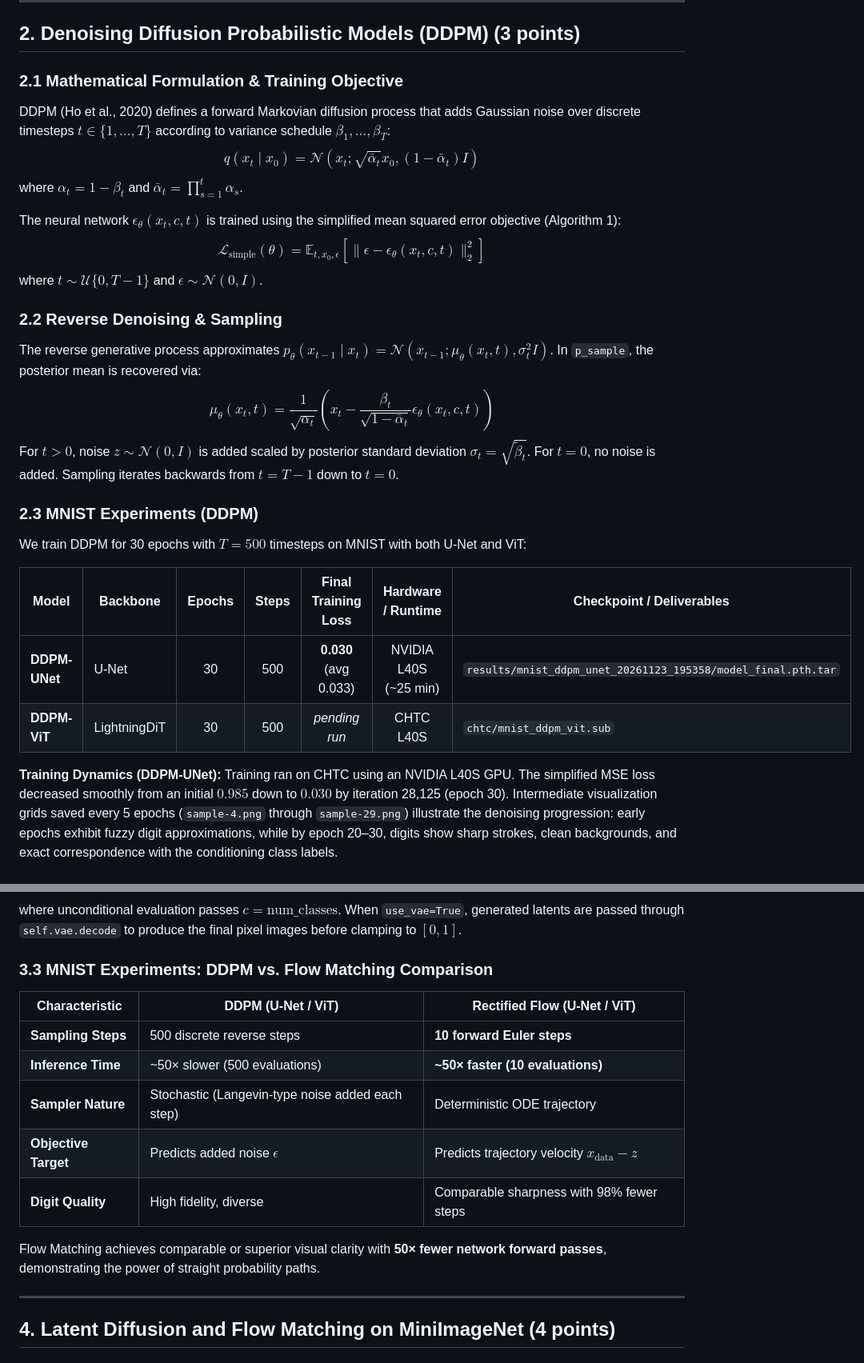
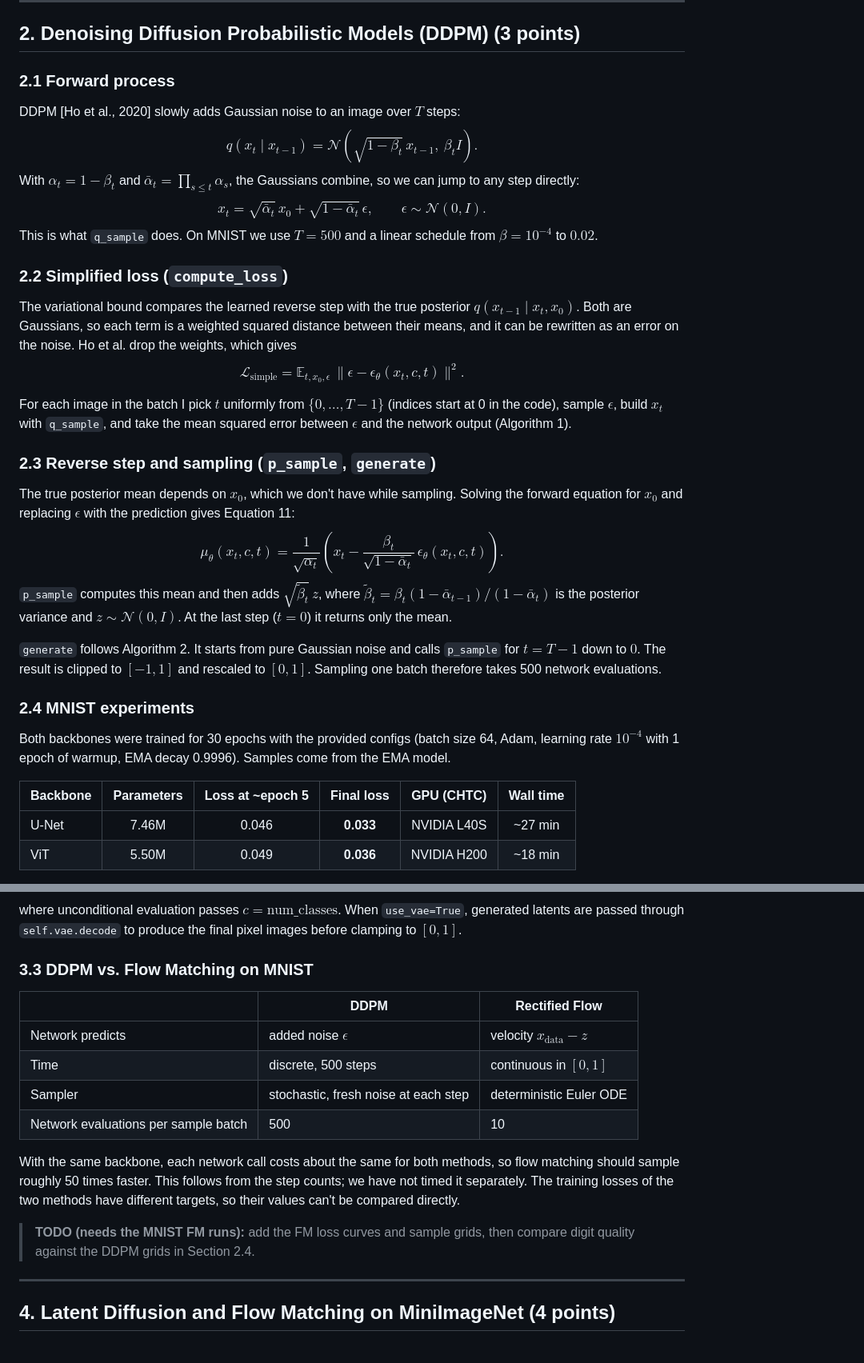
Before and after one commit to shubhangikatariyar/cs771-fall2026-hw3, a Markdown page: writeup/report.md, 2 parts joined by grey strips. Shown at 80% size. GitHub-like rendering.

```diff
--- a/writeup/report.md
+++ b/writeup/report.md
@@ -49,27 +56,35 @@ Our Vision Transformer adapts the Diffusion Transformer (DiT) architecture (Peeb
 
 ## 2. Denoising Diffusion Probabilistic Models (DDPM) (3 points)
 
-### 2.1 Mathematical Formulation & Training Objective
-DDPM (Ho et al., 2020) defines a forward Markovian diffusion process that adds Gaussian noise over discrete timesteps $t \in \{1, \dots, T\}$ according to variance schedule $\beta_1, \dots, \beta_T$:
-$$q(x_t \mid x_0) = \mathcal{N}\left(x_t; \sqrt{\bar{\alpha}_t} x_0, (1 - \bar{\alpha}_t) I\right)$$
-where $\alpha_t = 1 - \beta_t$ and $\bar{\alpha}_t = \prod_{s=1}^t \alpha_s$.
+### 2.1 Forward process
 
-The neural network $\epsilon_\theta(x_t, c, t)$ is trained using the simplified mean squared error objective (Algorithm 1):
-$$\mathcal{L}_{\text{simple}}(\theta) = \mathbb{E}_{t, x_0, \epsilon}\left[\|\epsilon - \epsilon_\theta(x_t, c, t)\|_2^2\right]$$
-where $t \sim \mathcal{U}\{0, T-1\}$ and $\epsilon \sim \mathcal{N}(0, I)$.
+DDPM [Ho et al., 2020] slowly adds Gaussian noise to an image over $T$ steps:
+$$q(x_t \mid x_{t-1}) = \mathcal{N}\left(\sqrt{1-\beta_t}\,x_{t-1},\ \beta_t I\right).$$
+With $\alpha_t = 1-\beta_t$ and $\bar\alpha_t = \prod_{s \le t}\alpha_s$, the Gaussians combine, so we can jump to any step directly:
+$$x_t = \sqrt{\bar\alpha_t}\,x_0 + \sqrt{1-\bar\alpha_t}\,\epsilon, \qquad \epsilon \sim \mathcal{N}(0, I).$$
+This is what `q_sample` does. On MNIST we use $T=500$ and a linear schedule from $\beta = 10^{-4}$ to $0.02$.
 
-### 2.2 Reverse Denoising & Sampling
-The reverse generative process approximates $p_\theta(x_{t-1} \mid x_t) = \mathcal{N}\left(x_{t-1}; \mu_\theta(x_t, t), \sigma_t^2 I\right)$. In `p_sample`, the posterior mean is recovered via:
-$$\mu_\theta(x_t, t) = \frac{1}{\sqrt{\alpha_t}} \left(x_t - \frac{\beta_t}{\sqrt{1 - \bar{\alpha}_t}} \epsilon_\theta(x_t, c, t)\right)$$
-For $t > 0$, noise $z \sim \mathcal{N}(0, I)$ is added scaled by posterior standard deviation $\sigma_t = \sqrt{\tilde{\beta}_t}$. For $t = 0$, no noise is added. Sampling iterates backwards from $t = T-1$ down to $t = 0$.
+### 2.2 Simplified loss (`compute_loss`)
 
-### 2.3 MNIST Experiments (DDPM)
-We train DDPM for 30 epochs with $T = 500$ timesteps on MNIST with both U-Net and ViT:
+The variational bound compares the learned reverse step with the true posterior $q(x_{t-1}\mid x_t, x_0)$. Both are Gaussians, so each term is a weighted squared distance between their means, and it can be rewritten as an error on the noise. Ho et al. drop the weights, which gives
+$$\mathcal{L}_{\text{simple}} = \mathbb{E}_{t, x_0, \epsilon}\,\|\epsilon - \epsilon_\theta(x_t, c, t)\|^2.$$
 
-| Model | Backbone | Epochs | Steps | Final Training Loss | Hardware / Runtime | Checkpoint / Deliverables |
-|---|---|:---:|:---:|:---:|:---:|---|
-| **DDPM-UNet** | U-Net | 30 | 500 | **0.030** (avg 0.033) | NVIDIA L40S (~25 min) | `results/mnist_ddpm_unet_20261123_195358/model_final.pth.tar` |
-| **DDPM-ViT** | LightningDiT | 30 | 500 | *pending run* | CHTC L40S | `chtc/mnist_ddpm_vit.sub` |
+For each image in the batch I pick $t$ uniformly from $\{0, \dots, T-1\}$ (indices start at 0 in the code), sample $\epsilon$, build $x_t$ with `q_sample`, and take the mean squared error between $\epsilon$ and the network output (Algorithm 1).
 
-**Training Dynamics (DDPM-UNet):**
-Training ran on CHTC using an NVIDIA L40S GPU. The simplified MSE loss decreased smoothly from an initial $0.985$ down to $0.030$ by iteration 28,125 (epoch 30). Intermediate visualization grids saved every 5 epochs (`sample-4.png` through `sample-29.png`) illustrate the denoising progression: early epochs exhibit fuzzy digit approximations, while by epoch 20–30, digits show sharp strokes, clean backgrounds, and exact correspondence with the conditioning class labels.
+### 2.3 Reverse step and sampling (`p_sample`, `generate`)
+
+The true posterior mean depends on $x_0$, which we don't have while sampling. Solving the forward equation for $x_0$ and replacing $\epsilon$ with the prediction gives Equation 11:
+$$\mu_\theta(x_t, c, t) = \frac{1}{\sqrt{\alpha_t}}\left(x_t - \frac{\beta_t}{\sqrt{1-\bar\alpha_t}}\,\epsilon_\theta(x_t, c, t)\right).$$
+`p_sample` computes this mean and then adds $\sqrt{\tilde\beta_t}\,z$, where $\tilde\beta_t = \beta_t (1-\bar\alpha_{t-1})/(1-\bar\alpha_t)$ is the posterior variance and $z \sim \mathcal{N}(0, I)$. At the last step ($t=0$) it returns only the mean.
+
+`generate` follows Algorithm 2. It starts from pure Gaussian noise and calls `p_sample` for $t = T-1$ down to $0$. The result is clipped to $[-1, 1]$ and rescaled to $[0, 1]$. Sampling one batch therefore takes 500 network evaluations.
+
+### 2.4 MNIST experiments
+
+Both backbones were trained for 30 epochs with the provided configs (batch size 64, Adam, learning rate $10^{-4}$ with 1 epoch of warmup, EMA decay 0.9996). Samples come from the EMA model.
+
+| Backbone | Parameters | Loss at ~epoch 5 | Final loss | GPU (CHTC) | Wall time |
+|---|:---:|:---:|:---:|:---:|:---:|
+| U-Net | 7.46M | 0.046 | **0.033** | NVIDIA L40S | ~27 min |
+| ViT | 5.50M | 0.049 | **0.036** | NVIDIA H200 | ~18 min |
+
@@ -96,17 +128,18 @@ In `generate`, we initialize $y(0) \sim \mathcal{N}(0, I)$ and step from $t=0$ t
 $$v = v_{\text{uncond}} + s \cdot (v_{\text{cond}} - v_{\text{uncond}})$$
 where unconditional evaluation passes $c = \text{num\_classes}$. When `use_vae=True`, generated latents are passed through `self.vae.decode` to produce the final pixel images before clamping to $[0, 1]$.
 
-### 3.3 MNIST Experiments: DDPM vs. Flow Matching Comparison
+### 3.3 DDPM vs. Flow Matching on MNIST
 
-| Characteristic | DDPM (U-Net / ViT) | Rectified Flow (U-Net / ViT) |
+| | DDPM | Rectified Flow |
 |---|---|---|
-| **Sampling Steps** | 500 discrete reverse steps | **10 forward Euler steps** |
-| **Inference Time** | ~50× slower (500 evaluations) | **~50× faster (10 evaluations)** |
-| **Sampler Nature** | Stochastic (Langevin-type noise added each step) | Deterministic ODE trajectory |
-| **Objective Target** | Predicts added noise $\epsilon$ | Predicts trajectory velocity $x_{\text{data}} - z$ |
-| **Digit Quality** | High fidelity, diverse | Comparable sharpness with 98% fewer steps |
+| Network predicts | added noise $\epsilon$ | velocity $x_{\text{data}} - z$ |
+| Time | discrete, 500 steps | continuous in $[0, 1]$ |
+| Sampler | stochastic, fresh noise at each step | deterministic Euler ODE |
+| Network evaluations per sample batch | 500 | 10 |
 
-Flow Matching achieves comparable or superior visual clarity with **50× fewer network forward passes**, demonstrating the power of straight probability paths.
+With the same backbone, each network call costs about the same for both methods, so flow matching should sample roughly 50 times faster. This follows from the step counts; we have not timed it separately. The training losses of the two methods have different targets, so their values can't be compared directly.
+
+> **TODO (needs the MNIST FM runs):** add the FM loss curves and sample grids, then compare digit quality against the DDPM grids in Section 2.4.
 
 ---
 
```
Also changed, not shown: other parts of writeup/report.md (+43 -19 lines), writeup/figures/ddpm_loss.png (added), writeup/figures/ddpm_unet_samples.png (added), writeup/figures/ddpm_vit_samples.png (added), 1 other file.
